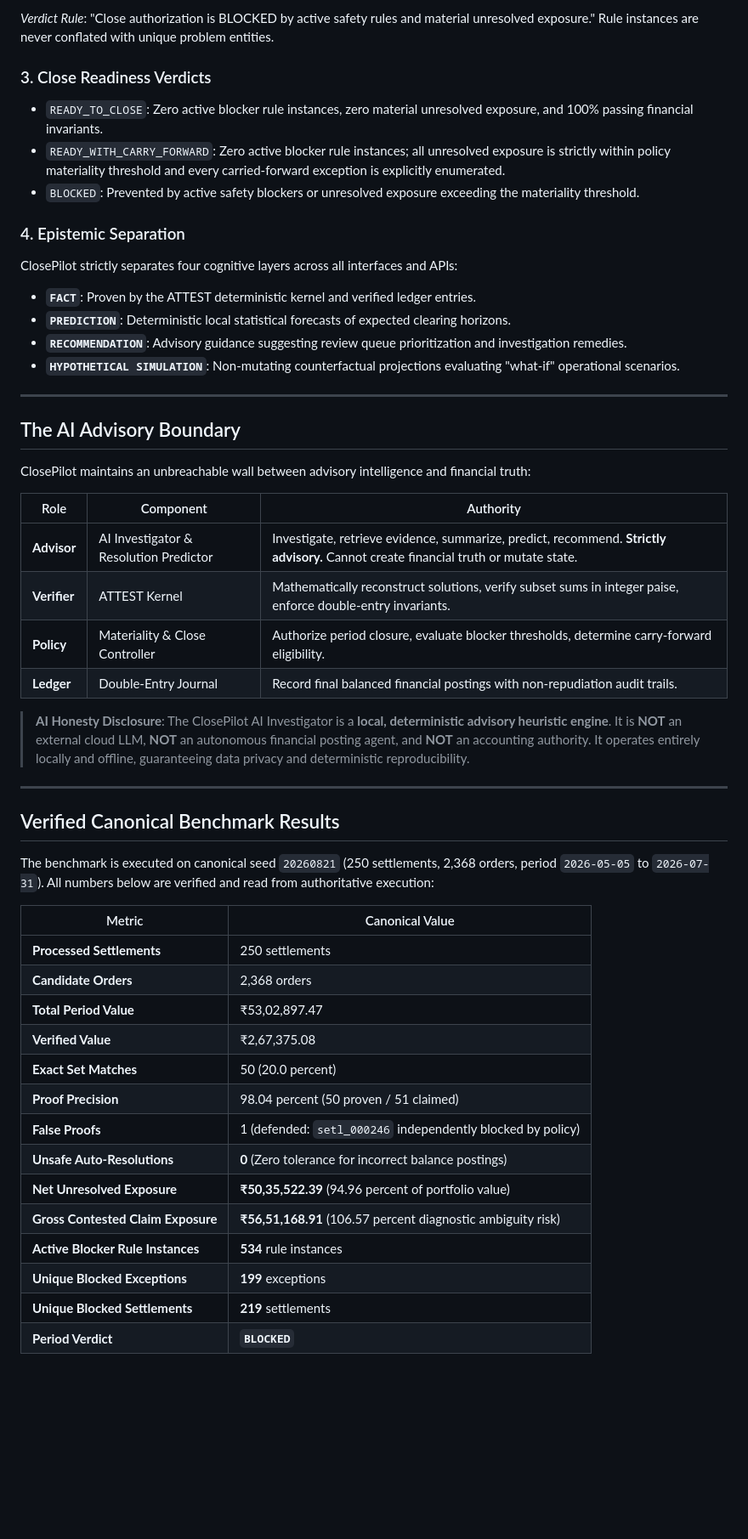
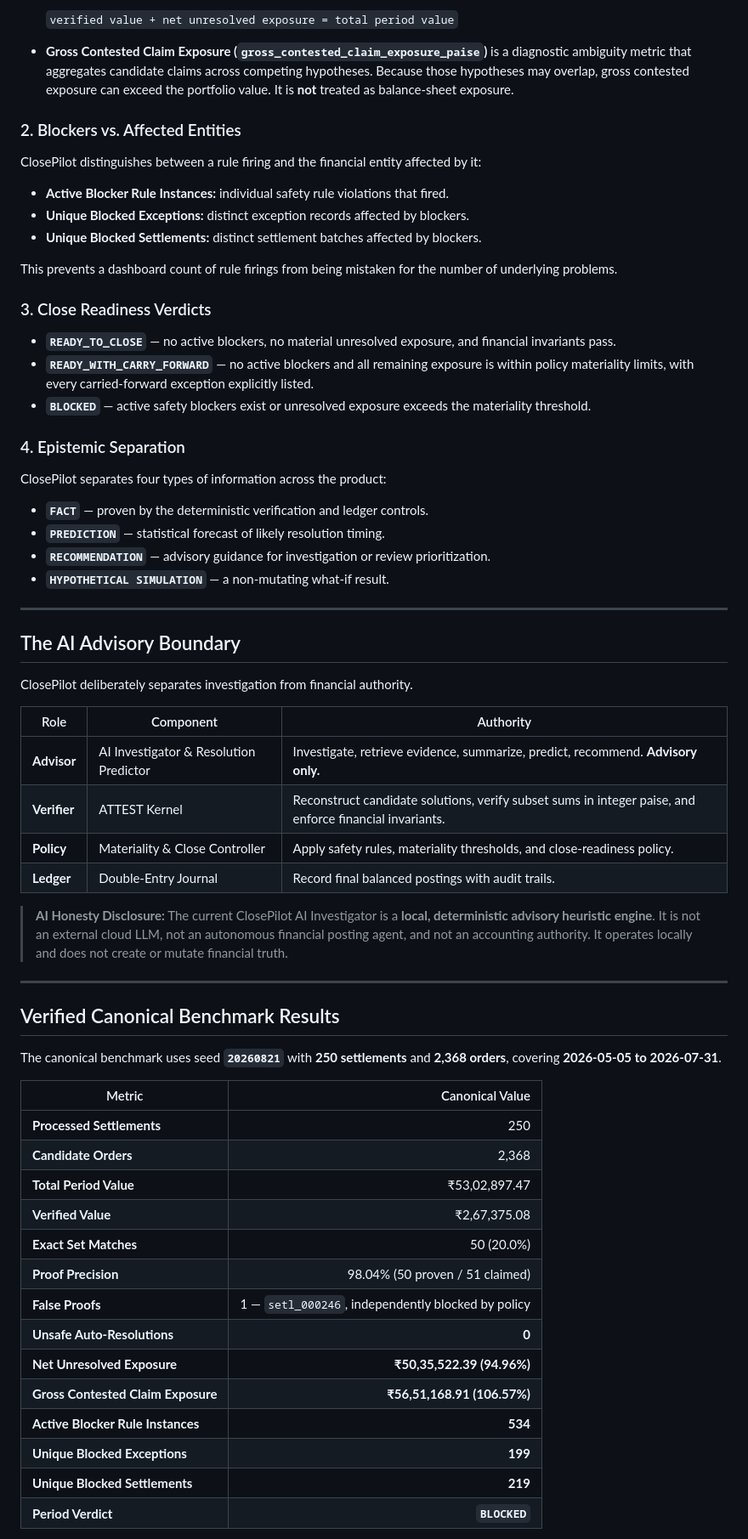
Before and after one commit to shubhang-aarya/closepilot, a Markdown page: README.md, the part around one of its changes. Shown at 85% size. GitHub-like rendering; blank space fills up the shorter version.

```diff
--- a/README.md
+++ b/README.md
@@ -79,53 +77,68 @@ ClosePilot strictly distinguishes between rule firings and underlying entities:
 
-*Verdict Rule*: "Close authorization is BLOCKED by active safety rules and material unresolved exposure." Rule instances are never conflated with unique problem entities.
+  `verified value + net unresolved exposure = total period value`
+
+- **Gross Contested Claim Exposure (`gross_contested_claim_exposure_paise`)** is a diagnostic ambiguity metric that aggregates candidate claims across competing hypotheses. Because those hypotheses may overlap, gross contested exposure can exceed the portfolio value. It is **not** treated as balance-sheet exposure.
+
+### 2. Blockers vs. Affected Entities
+
+ClosePilot distinguishes between a rule firing and the financial entity affected by it:
+
+- **Active Blocker Rule Instances:** individual safety rule violations that fired.
+- **Unique Blocked Exceptions:** distinct exception records affected by blockers.
+- **Unique Blocked Settlements:** distinct settlement batches affected by blockers.
+
+This prevents a dashboard count of rule firings from being mistaken for the number of underlying problems.
 
 ### 3. Close Readiness Verdicts
-- `READY_TO_CLOSE`: Zero active blocker rule instances, zero material unresolved exposure, and 100% passing financial invariants.
-- `READY_WITH_CARRY_FORWARD`: Zero active blocker rule instances; all unresolved exposure is strictly within policy materiality threshold and every carried-forward exception is explicitly enumerated.
-- `BLOCKED`: Prevented by active safety blockers or unresolved exposure exceeding the materiality threshold.
+
+- **`READY_TO_CLOSE`** — no active blockers, no material unresolved exposure, and financial invariants pass.
+- **`READY_WITH_CARRY_FORWARD`** — no active blockers and all remaining exposure is within policy materiality limits, with every carried-forward exception explicitly listed.
+- **`BLOCKED`** — active safety blockers exist or unresolved exposure exceeds the materiality threshold.
 
 ### 4. Epistemic Separation
-ClosePilot strictly separates four cognitive layers across all interfaces and APIs:
-- **`FACT`**: Proven by the ATTEST deterministic kernel and verified ledger entries.
-- **`PREDICTION`**: Deterministic local statistical forecasts of expected clearing horizons.
-- **`RECOMMENDATION`**: Advisory guidance suggesting review queue prioritization and investigation remedies.
-- **`HYPOTHETICAL SIMULATION`**: Non-mutating counterfactual projections evaluating "what-if" operational scenarios.
+
+ClosePilot separates four types of information across the product:
+
+- **`FACT`** — proven by the deterministic verification and ledger controls.
+- **`PREDICTION`** — statistical forecast of likely resolution timing.
+- **`RECOMMENDATION`** — advisory guidance for investigation or review prioritization.
+- **`HYPOTHETICAL SIMULATION`** — a non-mutating what-if result.
 
 ---
 
 ## The AI Advisory Boundary
 
-ClosePilot maintains an unbreachable wall between advisory intelligence and financial truth:
+ClosePilot deliberately separates investigation from financial authority.
 
 | Role | Component | Authority |
 |---|---|---|
-| **Advisor** | AI Investigator & Resolution Predictor | Investigate, retrieve evidence, summarize, predict, recommend. **Strictly advisory.** Cannot create financial truth or mutate state. |
-| **Verifier** | ATTEST Kernel | Mathematically reconstruct solutions, verify subset sums in integer paise, enforce double-entry invariants. |
-| **Policy** | Materiality & Close Controller | Authorize period closure, evaluate blocker thresholds, determine carry-forward eligibility. |
-| **Ledger** | Double-Entry Journal | Record final balanced financial postings with non-repudiation audit trails. |
+| **Advisor** | AI Investigator & Resolution Predictor | Investigate, retrieve evidence, summarize, predict, recommend. **Advisory only.** |
+| **Verifier** | ATTEST Kernel | Reconstruct candidate solutions, verify subset sums in integer paise, and enforce financial invariants. |
+| **Policy** | Materiality & Close Controller | Apply safety rules, materiality thresholds, and close-readiness policy. |
+| **Ledger** | Double-Entry Journal | Record final balanced postings with audit trails. |
 
-> **AI Honesty Disclosure**: The ClosePilot AI Investigator is a **local, deterministic advisory heuristic engine**. It is **NOT** an external cloud LLM, **NOT** an autonomous financial posting agent, and **NOT** an accounting authority. It operates entirely locally and offline, guaranteeing data privacy and deterministic reproducibility.
+> **AI Honesty Disclosure:** The current ClosePilot AI Investigator is a **local, deterministic advisory heuristic engine**. It is not an external cloud LLM, not an autonomous financial posting agent, and not an accounting authority. It operates locally and does not create or mutate financial truth.
 
 ---
 
 ## Verified Canonical Benchmark Results
 
-The benchmark is executed on canonical seed `20260821` (250 settlements, 2,368 orders, period `2026-05-05` to `2026-07-31`). All numbers below are verified and read from authoritative execution:
+The canonical benchmark uses seed **`20260821`** with **250 settlements** and **2,368 orders**, covering **2026-05-05 to 2026-07-31**.
 
 | Metric | Canonical Value |
-|---|---|
-| **Processed Settlements** | 250 settlements |
-| **Candidate Orders** | 2,368 orders |
+|---|---:|
+| **Processed Settlements** | 250 |
+| **Candidate Orders** | 2,368 |
 | **Total Period Value** | ₹53,02,897.47 |
 | **Verified Value** | ₹2,67,375.08 |
-| **Exact Set Matches** | 50 (20.0 percent) |
-| **Proof Precision** | 98.04 percent (50 proven / 51 claimed) |
-| **False Proofs** | 1 (defended: `setl_000246` independently blocked by policy) |
-| **Unsafe Auto-Resolutions** | **0** (Zero tolerance for incorrect balance postings) |
-| **Net Unresolved Exposure** | **₹50,35,522.39** (94.96 percent of portfolio value) |
-| **Gross Contested Claim Exposure** | **₹56,51,168.91** (106.57 percent diagnostic ambiguity risk) |
-| **Active Blocker Rule Instances** | **534** rule instances |
-| **Unique Blocked Exceptions** | **199** exceptions |
-| **Unique Blocked Settlements** | **219** settlements |
+| **Exact Set Matches** | 50 (20.0%) |
+| **Proof Precision** | 98.04% (50 proven / 51 claimed) |
+| **False Proofs** | 1 — `setl_000246`, independently blocked by policy |
+| **Unsafe Auto-Resolutions** | **0** |
+| **Net Unresolved Exposure** | **₹50,35,522.39 (94.96%)** |
+| **Gross Contested Claim Exposure** | **₹56,51,168.91 (106.57%)** |
+| **Active Blocker Rule Instances** | **534** |
+| **Unique Blocked Exceptions** | **199** |
+| **Unique Blocked Settlements** | **219** |
 | **Period Verdict** | **`BLOCKED`** |
 
```
Also changed, not shown: other parts of README.md (+91 -135 lines).
